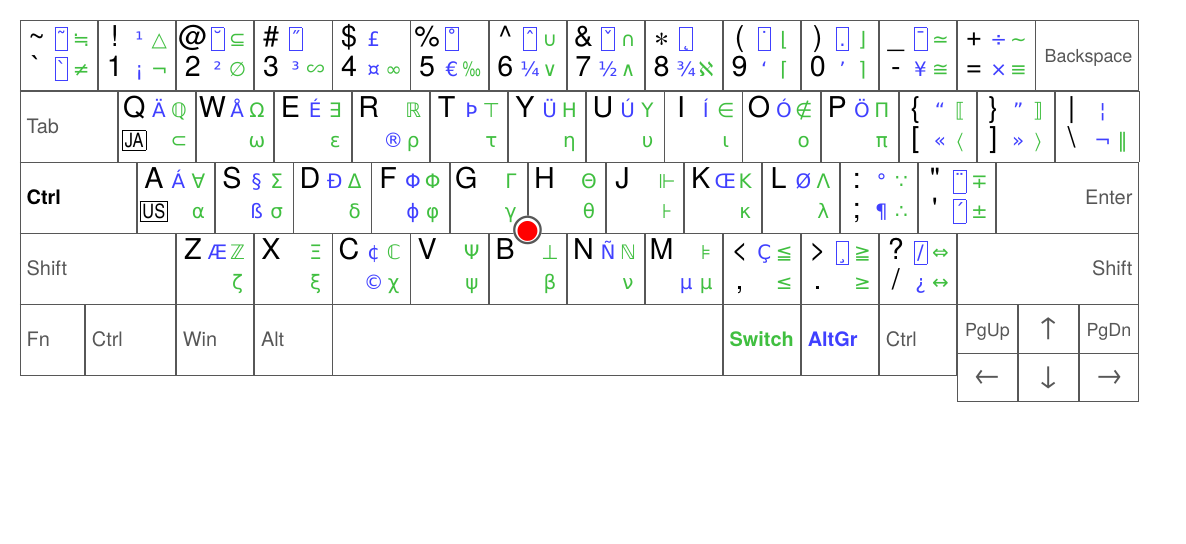
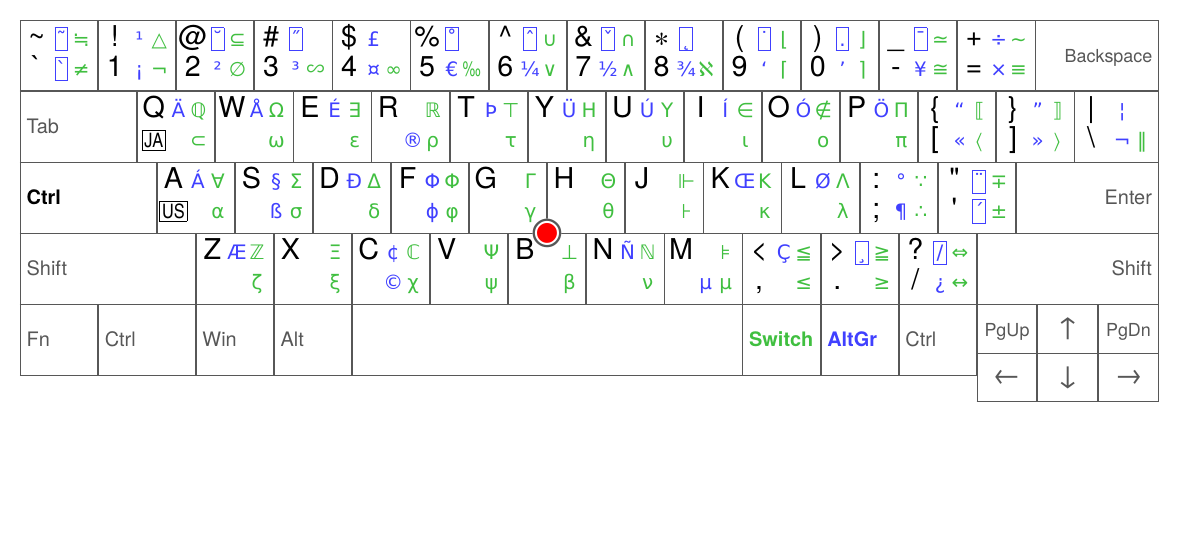
Before and after one commit to h-kitagawa/kbtable, a LaTeX document (kbtable.tex): the whole page. The pictures show the PDF file kbtable.pdf that the author committed with the source.

Commit message:
微調整

```diff
--- a/kbtable.tex
+++ b/kbtable.tex
@@ -5,7 +5,7 @@
 \pagestyle{empty}
 \newdimen\DX
 \DX=1.35\baselineskip
-\paperwidth=28.666\dimexpr\DX+\fboxsep+\fboxrule\relax
+\paperwidth=29.33\dimexpr\DX+\fboxsep+\fboxrule\relax
 \advance\paperwidth20pt
 \paperheight=17\baselineskip
 \advance\paperheight20pt
@@ -75,11 +75,11 @@
 \K{0}{)}{⌉}{⌋}{’}{\AC{002E}}
 \K{-}{\_}{≅}{≃}{¥}{\AC{00AF}}
 \K{=}{+}{≡}{∼}{×}{÷}
-\W{2.66}{\hfill\small Backspace}
+\W{3.17}{\hfill\small Backspace}
 
 \kern-5.5pt
 \null
-\W{2.50}{Tab}
+\W{3}{Tab}
 \K{\COND\normalsize\fboxsep=.1em\fbox{JA}}{Q}{⊂}{ℚ}{}{Ä}
 \K{}{W}{ω}{Ω}{}{Å}
 \K{}{E}{ε}{∃}{}{É}
@@ -96,7 +96,7 @@
 
 \kern-5.5pt
 \null
-\W{3}{\textcolor{\FORECOLOR}{\bfseries Ctrl}}
+\W{3.5}{\textcolor{\FORECOLOR}{\bfseries Ctrl}}
 \K{\COND\normalsize\fboxsep=.1em\fbox{US}}{A}{α}{∀}{}{Á}
 \K{}{S}{σ}{Σ}{ß}{§}
 \K{}{D}{δ}{Δ}{}{Ð}
@@ -112,18 +112,18 @@
 
 \kern-5.5pt
 \null
-\W4{Shift}
+\W{4.5}{Shift}
 \K{}{Z}{ζ}{ℤ}{}{Æ}
 \K{}{X}{ξ}{Ξ}{}{}
 \K{}{C}{χ}{ℂ}{©}{¢}
 \K{}{V}{ψ}{Ψ}{}{}%
 \K{}{B}{β}{⊥}{}{}
 \kern-\dimexpr\DX+\fboxsep+\fboxrule
-\smash{\raise2.1\baselineskip\hbox to0pt{%
+\smash{\raise2\baselineskip\hbox to0pt{%
   \hss\JP\textcolor{\BACKCOLOR}{\LARGE$\vcenter{\hbox{●}}$}\hss}}%
-\smash{\raise2.1\baselineskip\hbox to0pt{%
+\smash{\raise2\baselineskip\hbox to0pt{%
   \hss\JP\textcolor{\LINECOLOR}{\LARGE$\vcenter{\hbox{○}}$}\hss}}%
-\smash{\raise2.2\baselineskip\hbox to0pt{%
+\smash{\raise2.11\baselineskip\hbox to0pt{%
   \hss\JP\textcolor{red}{\large$\vcenter{\hbox{●}}$}\hss}}%
 \kern\dimexpr\DX+\fboxsep+\fboxrule
 \K{}{N}{ν}{ℕ}{}{Ñ}
@@ -135,8 +135,8 @@
 
 \kern-5.5pt
 \null
-\W{1.67}{Fn}
-\W{2.33}{Ctrl}
+\W{2}{Fn}
+\W{2.50}{Ctrl}
 \W2{Win}%"
 \W2{Alt}
 \W{10}{}
```
Also changed, not shown: kbd.png, kbtable.pdf, kbtable.tex (2 more changed lines).
